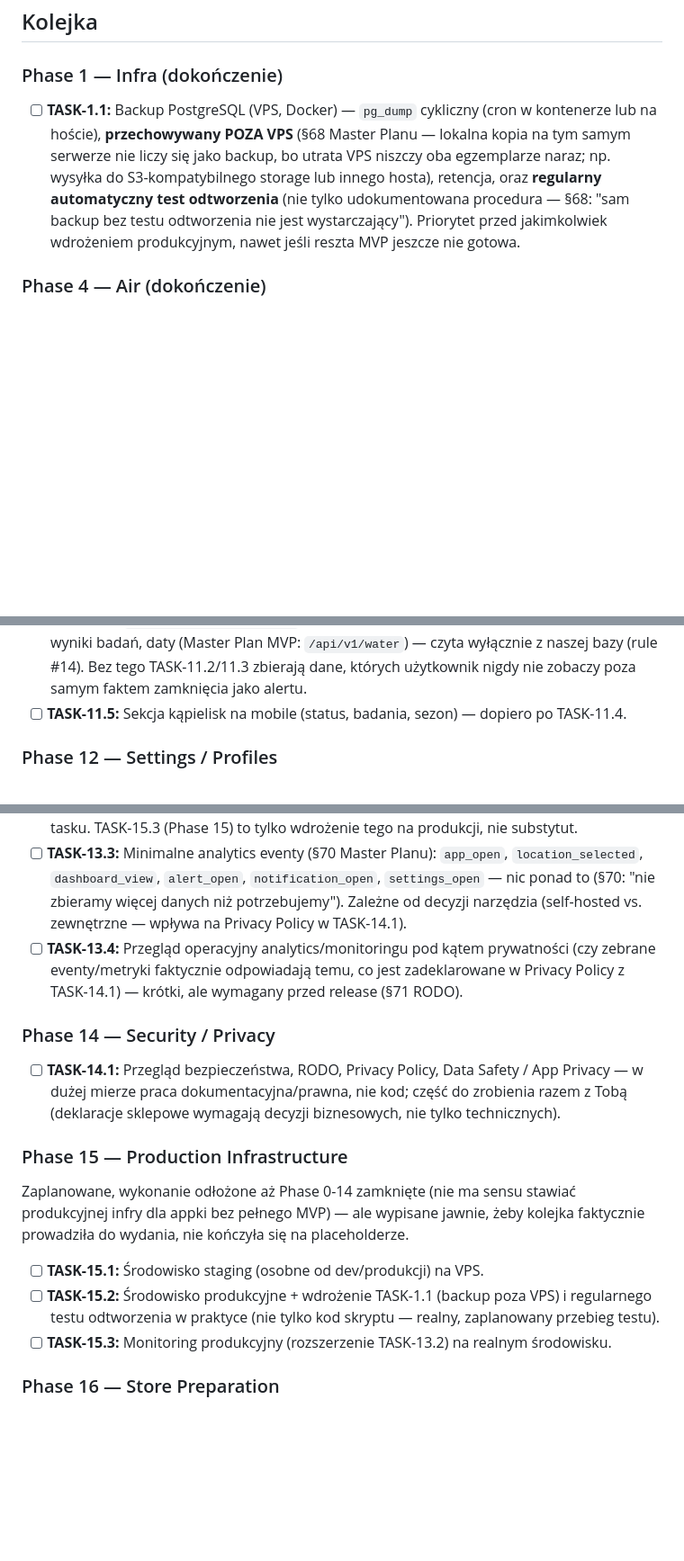
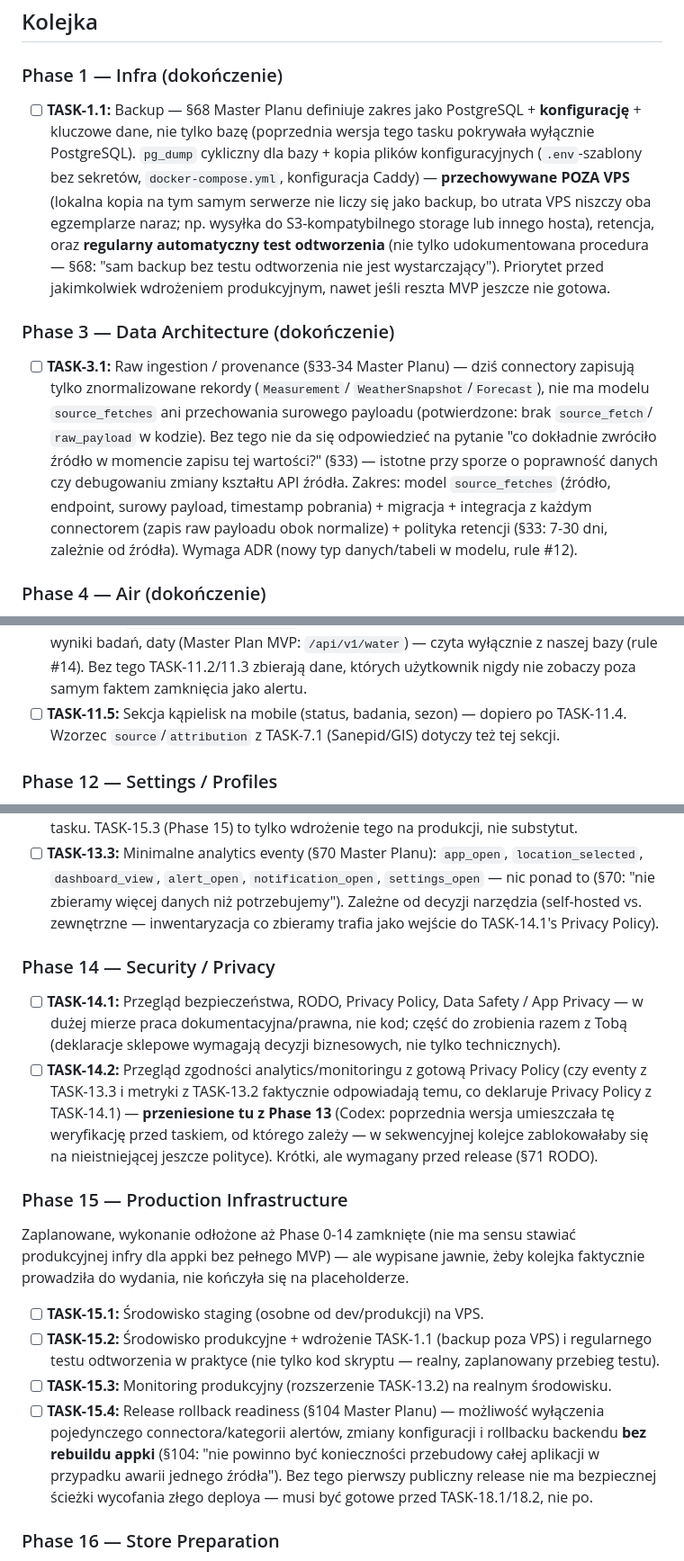
Before and after one commit to LucTroosh/za-oknem, a Markdown page: docs/tasks/BACKLOG.md, 3 parts joined by grey strips. Shown at 90% size. Drawn GitHub-style; blank space fills up the shorter version.

Commit message:
docs(backlog): fix 7 more Codex findings (round 4)
- Add Phase 3 (TASK-3.1): raw ingestion/provenance (source_fetches +
  raw_payload storage, §33-34) — confirmed missing from the codebase; queue
  jumped straight from Phase 1 to Phase 4 without it.
- TASK-1.1: backup scope now includes configuration, not just PostgreSQL
  (§68 lists all three explicitly).
- TASK-7.1: the source/attribution pattern now explicitly extends to
  TASK-7.2 (IMGW), TASK-8.8 (CAMS), TASK-11.5 (Sanepid) — not just air/
  weather.
- TASK-7.9: add pollen + water to dashboard_latest() (§55 defines the
  aggregate dashboard as including them, not just standalone endpoints).
- TASK-14.2 (was 13.4): moved the privacy/telemetry consistency review
  after TASK-14.1, which it depends on and which the queue listed later.
- TASK-17.3: add Google Play's mandatory closed test (§88-89 — Personal
  account requires 12 testers over 14 consecutive days before production
  access) as its own task with a real calendar-time dependency, referenced
  from TASK-18.1.
- TASK-15.4: add release rollback readiness (§104 — disable a connector/
  alert category, change config, roll back the backend without rebuilding
  the app) before store publication.

Co-Authored-By: Claude Sonnet 5 <noreply@anthropic.com>
Claude-Session: https://claude.ai/code/session_016Retqt7qKBz6VHNPFcwd8M

```diff
--- a/docs/tasks/BACKLOG.md
+++ b/docs/tasks/BACKLOG.md
@@ -52,15 +52,33 @@ Wszystko inne poniżej nie ma zewnętrznych zależności i mogę to zrobić sam.
 
 ### Phase 1 — Infra (dokończenie)
 
-- [ ] **TASK-1.1:** Backup PostgreSQL (VPS, Docker) — `pg_dump` cykliczny
-      (cron w kontenerze lub na hoście), **przechowywany POZA VPS** (§68
-      Master Planu — lokalna kopia na tym samym serwerze nie liczy się jako
+- [ ] **TASK-1.1:** Backup — §68 Master Planu definiuje zakres jako
+      PostgreSQL + **konfigurację** + kluczowe dane, nie tylko bazę
+      (poprzednia wersja tego tasku pokrywała wyłącznie PostgreSQL). `pg_dump`
+      cykliczny dla bazy + kopia plików konfiguracyjnych (`.env`-szablony bez
+      sekretów, `docker-compose.yml`, konfiguracja Caddy) — **przechowywane
+      POZA VPS** (lokalna kopia na tym samym serwerze nie liczy się jako
       backup, bo utrata VPS niszczy oba egzemplarze naraz; np. wysyłka do
       S3-kompatybilnego storage lub innego hosta), retencja, oraz
       **regularny automatyczny test odtworzenia** (nie tylko udokumentowana
       procedura — §68: "sam backup bez testu odtworzenia nie jest
       wystarczający"). Priorytet przed jakimkolwiek wdrożeniem
       produkcyjnym, nawet jeśli reszta MVP jeszcze nie gotowa.
+
+### Phase 3 — Data Architecture (dokończenie)
+
+- [ ] **TASK-3.1:** Raw ingestion / provenance (§33-34 Master Planu) — dziś
+      connectory zapisują tylko znormalizowane rekordy (`Measurement`/
+      `WeatherSnapshot`/`Forecast`), nie ma modelu `source_fetches` ani
+      przechowania surowego payloadu (potwierdzone: brak `source_fetch`/
+      `raw_payload` w kodzie). Bez tego nie da się odpowiedzieć na pytanie
+      "co dokładnie zwróciło źródło w momencie zapisu tej wartości?" (§33) —
+      istotne przy sporze o poprawność danych czy debugowaniu zmiany kształtu
+      API źródła. Zakres: model `source_fetches` (źródło, endpoint, surowy
+      payload, timestamp pobrania) + migracja + integracja z każdym
+      connectorem (zapis raw payloadu obok normalize) + polityka retencji
+      (§33: 7-30 dni, zależnie od źródła). Wymaga ADR (nowy typ
+      danych/tabeli w modelu, rule #12).
 
 ### Phase 4 — Air (dokończenie)
 
@@ -228,7 +260,8 @@ Wszystko inne poniżej nie ma zewnętrznych zależności i mogę to zrobić sam.
       TASK-11.2/11.3 zbierają dane, których użytkownik nigdy nie zobaczy
       poza samym faktem zamknięcia jako alertu.
 - [ ] **TASK-11.5:** Sekcja kąpielisk na mobile (status, badania, sezon) —
-      dopiero po TASK-11.4.
+      dopiero po TASK-11.4. Wzorzec `source`/`attribution` z TASK-7.1
+      (Sanepid/GIS) dotyczy też tej sekcji.
 
 ### Phase 12 — Settings / Profiles
 
@@ -267,12 +300,8 @@ Wszystko inne poniżej nie ma zewnętrznych zależności i mogę to zrobić sam.
       `app_open`, `location_selected`, `dashboard_view`, `alert_open`,
       `notification_open`, `settings_open` — nic ponad to (§70: "nie
       zbieramy więcej danych niż potrzebujemy"). Zależne od decyzji
-      narzędzia (self-hosted vs. zewnętrzne — wpływa na Privacy Policy w
-      TASK-14.1).
-- [ ] **TASK-13.4:** Przegląd operacyjny analytics/monitoringu pod kątem
-      prywatności (czy zebrane eventy/metryki faktycznie odpowiadają temu,
-      co jest zadeklarowane w Privacy Policy z TASK-14.1) — krótki, ale
-      wymagany przed release (§71 RODO).
+      narzędzia (self-hosted vs. zewnętrzne — inwentaryzacja co zbieramy
+      trafia jako wejście do TASK-14.1's Privacy Policy).
 
 ### Phase 14 — Security / Privacy
 
@@ -280,6 +309,13 @@ Wszystko inne poniżej nie ma zewnętrznych zależności i mogę to zrobić sam.
       Safety / App Privacy — w dużej mierze praca dokumentacyjna/prawna,
       nie kod; część do zrobienia razem z Tobą (deklaracje sklepowe wymagają
       decyzji biznesowych, nie tylko technicznych).
+- [ ] **TASK-14.2:** Przegląd zgodności analytics/monitoringu z gotową
+      Privacy Policy (czy eventy z TASK-13.3 i metryki z TASK-13.2 faktycznie
+      odpowiadają temu, co deklaruje Privacy Policy z TASK-14.1) —
+      **przeniesione tu z Phase 13** (Codex: poprzednia wersja umieszczała
+      tę weryfikację przed taskiem, od którego zależy — w sekwencyjnej
+      kolejce zablokowałaby się na nieistniejącej jeszcze polityce). Krótki,
+      ale wymagany przed release (§71 RODO).
 
 ### Phase 15 — Production Infrastructure
 
@@ -294,6 +330,13 @@ placeholderze.
       skryptu — realny, zaplanowany przebieg testu).
 - [ ] **TASK-15.3:** Monitoring produkcyjny (rozszerzenie TASK-13.2) na
       realnym środowisku.
+- [ ] **TASK-15.4:** Release rollback readiness (§104 Master Planu) —
+      możliwość wyłączenia pojedynczego connectora/kategorii alertów,
+      zmiany konfiguracji i rollbacku backendu **bez rebuildu appki**
+      (§104: "nie powinno być konieczności przebudowy całej aplikacji w
+      przypadku awarii jednego źródła"). Bez tego pierwszy publiczny release
+      nie ma bezpiecznej ścieżki wycofania złego deploya — musi być gotowe
+      przed TASK-18.1/18.2, nie po.
 
 ### Phase 16 — Store Preparation
 
```
Also changed, not shown: other parts of docs/tasks/BACKLOG.md (+27 -3 lines).
